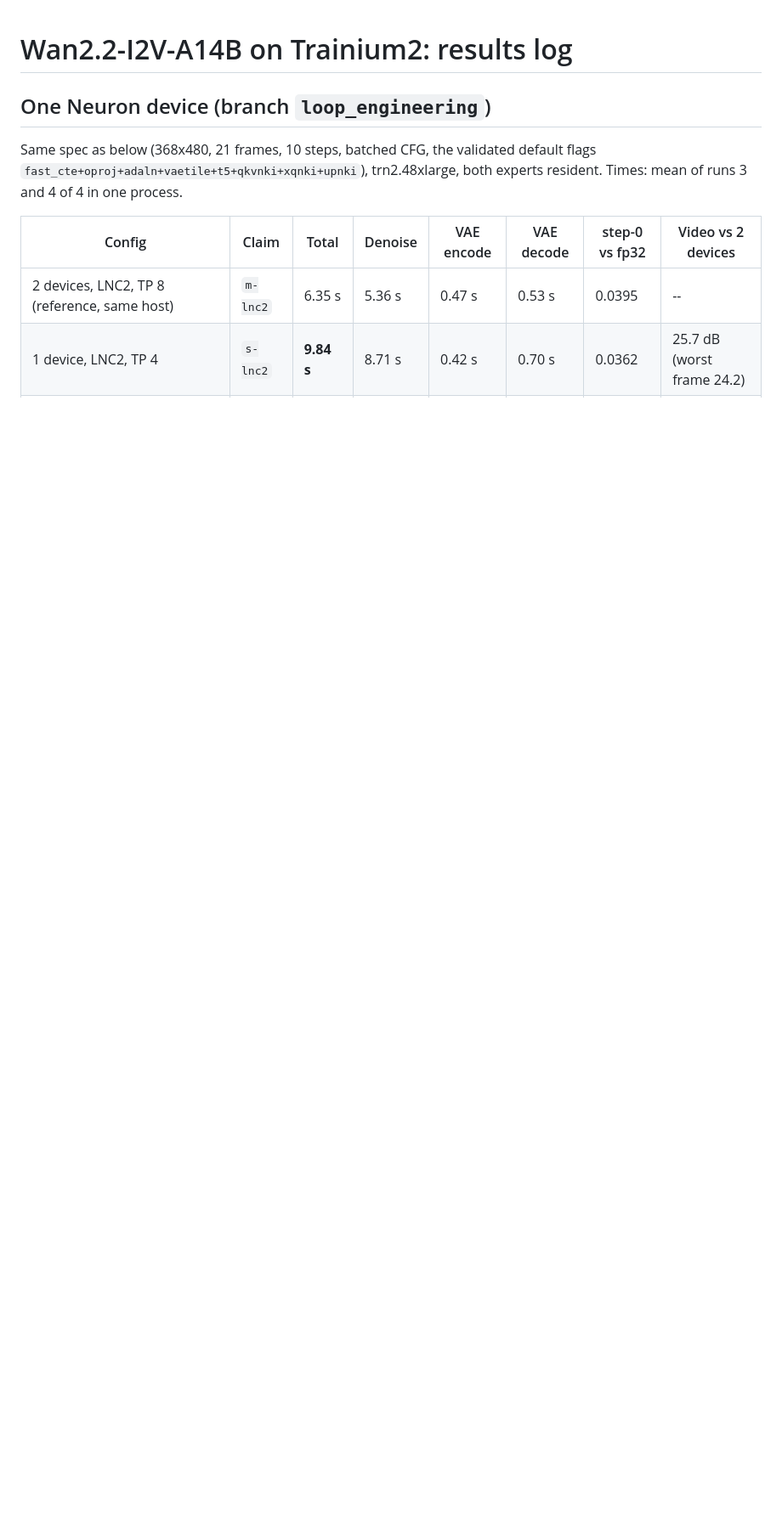
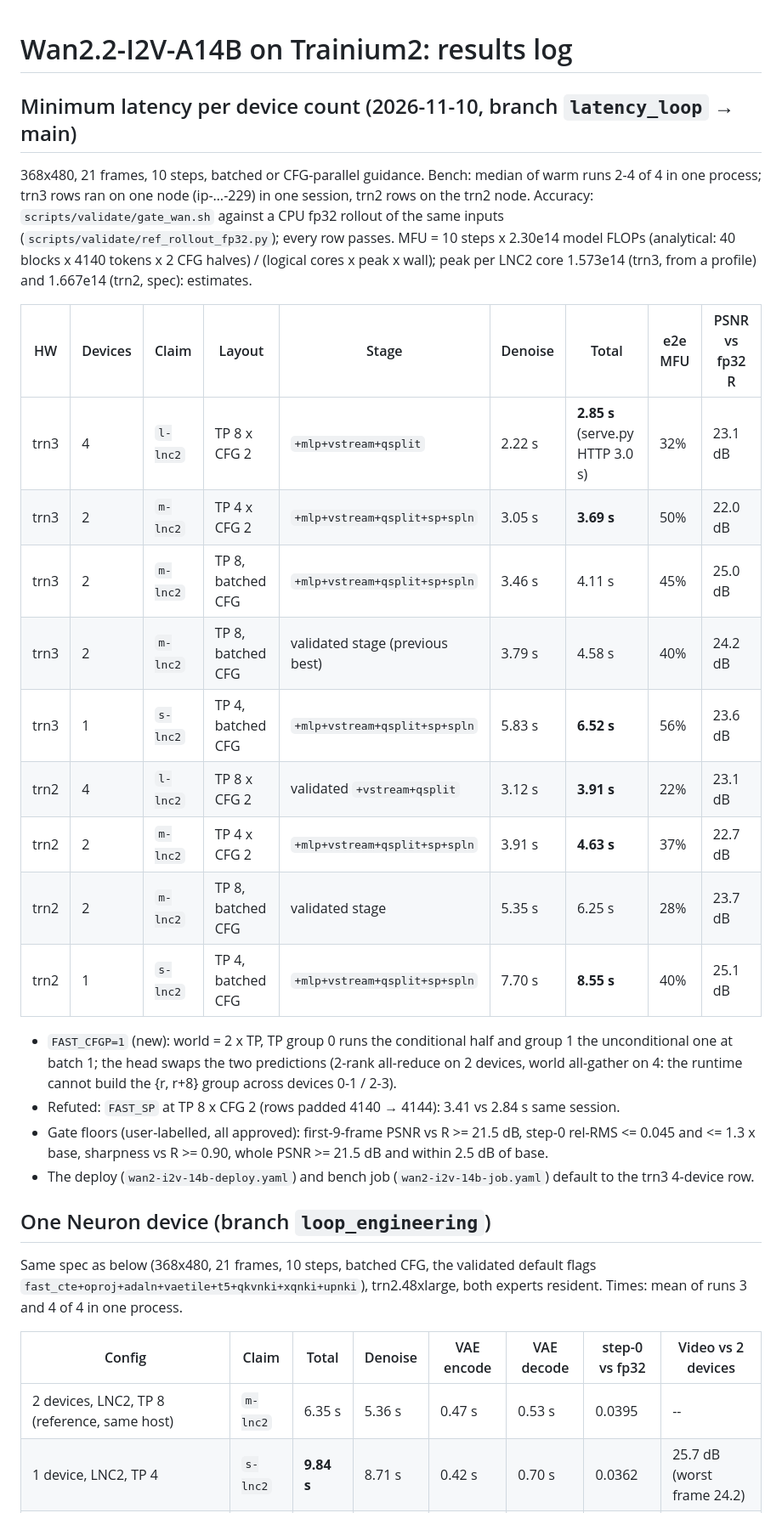
Before and after one commit to yahavb/wan2-i2v-14b, a Markdown page: RESULTS.md, the part around the change. Shown at 85% size. GitHub-like rendering; blank space fills up the shorter version.

Commit message:
RESULTS: minimum latency per device count (trn3/trn2, 1/2/4 devices), gate, MFU

```diff
--- a/RESULTS.md
+++ b/RESULTS.md
@@ -1,4 +1,35 @@
 # Wan2.2-I2V-A14B on Trainium2: results log
+
+## Minimum latency per device count (2026-11-10, branch `latency_loop` → main)
+
+368x480, 21 frames, 10 steps, batched or CFG-parallel guidance. Bench: median of warm runs 2-4 of
+4 in one process; trn3 rows ran on one node (ip-…-229) in one session, trn2 rows on the trn2 node.
+Accuracy: `scripts/validate/gate_wan.sh` against a CPU fp32 rollout of the same inputs
+(`scripts/validate/ref_rollout_fp32.py`); every row passes. MFU = 10 steps x 2.30e14 model FLOPs
+(analytical: 40 blocks x 4140 tokens x 2 CFG halves) / (logical cores x peak x wall); peak per LNC2
+core 1.573e14 (trn3, from a profile) and 1.667e14 (trn2, spec): estimates.
+
+| HW | Devices | Claim | Layout | Stage | Denoise | Total | e2e MFU | PSNR vs fp32 R |
+|---|---|---|---|---|---|---|---|---|
+| trn3 | 4 | `l-lnc2` | TP 8 x CFG 2 | `+mlp+vstream+qsplit` | 2.22 s | **2.85 s** (serve.py HTTP 3.0 s) | 32% | 23.1 dB |
+| trn3 | 2 | `m-lnc2` | TP 4 x CFG 2 | `+mlp+vstream+qsplit+sp+spln` | 3.05 s | **3.69 s** | 50% | 22.0 dB |
+| trn3 | 2 | `m-lnc2` | TP 8, batched CFG | `+mlp+vstream+qsplit+sp+spln` | 3.46 s | 4.11 s | 45% | 25.0 dB |
+| trn3 | 2 | `m-lnc2` | TP 8, batched CFG | validated stage (previous best) | 3.79 s | 4.58 s | 40% | 24.2 dB |
+| trn3 | 1 | `s-lnc2` | TP 4, batched CFG | `+mlp+vstream+qsplit+sp+spln` | 5.83 s | **6.52 s** | 56% | 23.6 dB |
+| trn2 | 4 | `l-lnc2` | TP 8 x CFG 2 | validated `+vstream+qsplit` | 3.12 s | **3.91 s** | 22% | 23.1 dB |
+| trn2 | 2 | `m-lnc2` | TP 4 x CFG 2 | `+mlp+vstream+qsplit+sp+spln` | 3.91 s | **4.63 s** | 37% | 22.7 dB |
+| trn2 | 2 | `m-lnc2` | TP 8, batched CFG | validated stage | 5.35 s | 6.25 s | 28% | 23.7 dB |
+| trn2 | 1 | `s-lnc2` | TP 4, batched CFG | `+mlp+vstream+qsplit+sp+spln` | 7.70 s | **8.55 s** | 40% | 25.1 dB |
+
+- `FAST_CFGP=1` (new): world = 2 x TP, TP group 0 runs the conditional half and group 1 the
+  unconditional one at batch 1; the head swaps the two predictions (2-rank all-reduce on 2 devices,
+  world all-gather on 4: the runtime cannot build the {r, r+8} group across devices 0-1 / 2-3).
+- Refuted: `FAST_SP` at TP 8 x CFG 2 (rows padded 4140 → 4144): 3.41 vs 2.84 s same session.
+- Gate floors (user-labelled, all approved): first-9-frame PSNR vs R >= 21.5 dB, step-0 rel-RMS
+  <= 0.045 and <= 1.3 x base, sharpness vs R >= 0.90, whole PSNR >= 21.5 dB and within 2.5 dB of base.
+- The deploy (`wan2-i2v-14b-deploy.yaml`) and bench job (`wan2-i2v-14b-job.yaml`) default to the trn3
+  4-device row.
+
 
 ## One Neuron device (branch `loop_engineering`)
 
```
